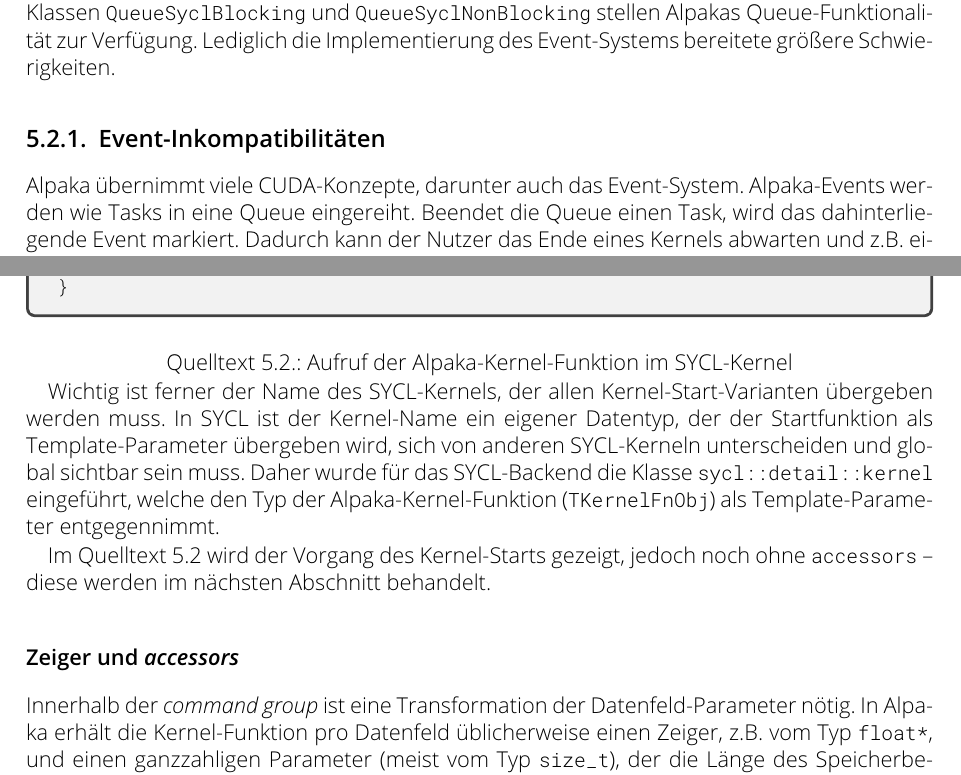
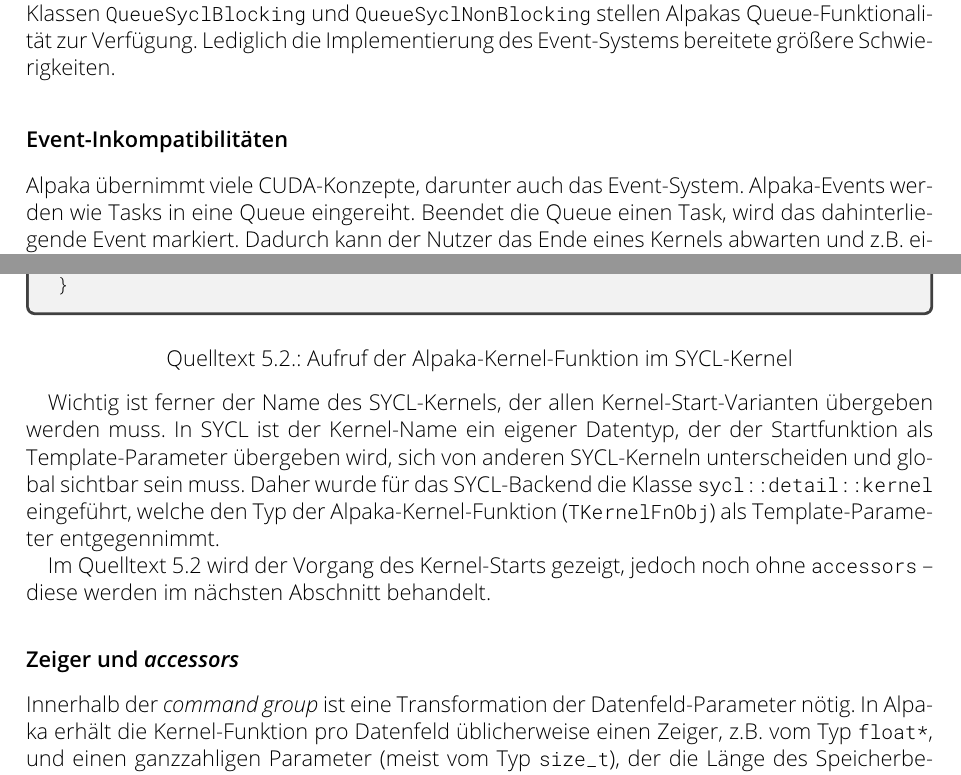
Before and after one commit to j-stephan/dipl, a LaTeX thesis (main.tex, which reads implementierung.tex): two parts of pages 61 and 64 of 111, joined at a grey line, cut so that both start at the same text. Compiled offline with pdfLaTeX.

Commit message:
Doppeltes Label

```diff
--- a/implementierung.tex
+++ b/implementierung.tex
@@ -139,7 +139,7 @@ sehr einfach. Die Klassen \texttt{QueueSyclBlocking} und
 Verfügung. Lediglich die Implementierung des Event"=Systems bereitete größere
 Schwierigkeiten.
 
-\subsection{Event"=Inkompatibilitäten}
+\subsubsection{Event"=Inkompatibilitäten}
 
 Alpaka übernimmt viele CUDA"=Konzepte, darunter auch das Event"=System.
 Alpaka"=Events werden wie Tasks in eine Queue eingereiht. Beendet die Queue
@@ -341,9 +341,9 @@ class TaskKernelSycl final : public workdiv::WorkDivMembers<TDim, TIdx>
 }
     \end{minted}
     \caption{Aufruf der Alpaka-Kernel-Funktion im SYCL-Kernel}
-    \label{implementierung:task:kernel:launch}
+    \label{implementierung:task:kernel:launch:src}
 \end{code}
-
+\vspace{3mm}
 Wichtig ist ferner der Name des SYCL"=Kernels, der allen
 Kernel"=Start"=Varianten übergeben werden muss. In SYCL ist der Kernel"=Name ein
 eigener Datentyp, der der Startfunktion als Template"=Parameter übergeben wird,
@@ -352,7 +352,7 @@ Daher wurde für das SYCL"=Backend die Klasse \texttt{sycl::detail::kernel}
 eingeführt, welche den Typ der Alpaka"=Kernel"=Funktion (\texttt{TKernelFnObj})
 als Template"=Parameter entgegennimmt.
 
-Im Quelltext~\ref{implementierung:task:kernel:launch} wird der Vorgang des
+Im Quelltext~\ref{implementierung:task:kernel:launch:src} wird der Vorgang des
 Kernel"=Starts gezeigt, jedoch noch ohne \texttt{accessors} -- diese werden
 im nächsten Abschnitt behandelt.
 
```
Also changed, not shown: implementierung.tex (4 more changed lines).
